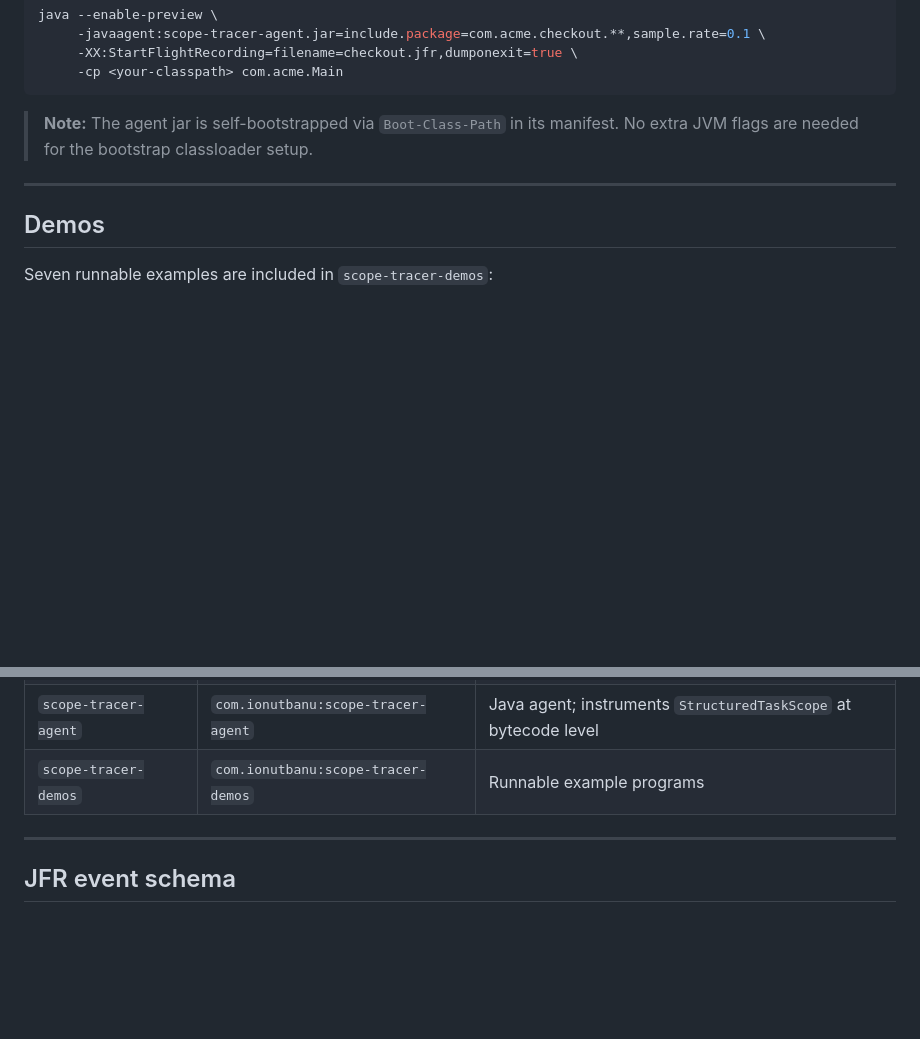
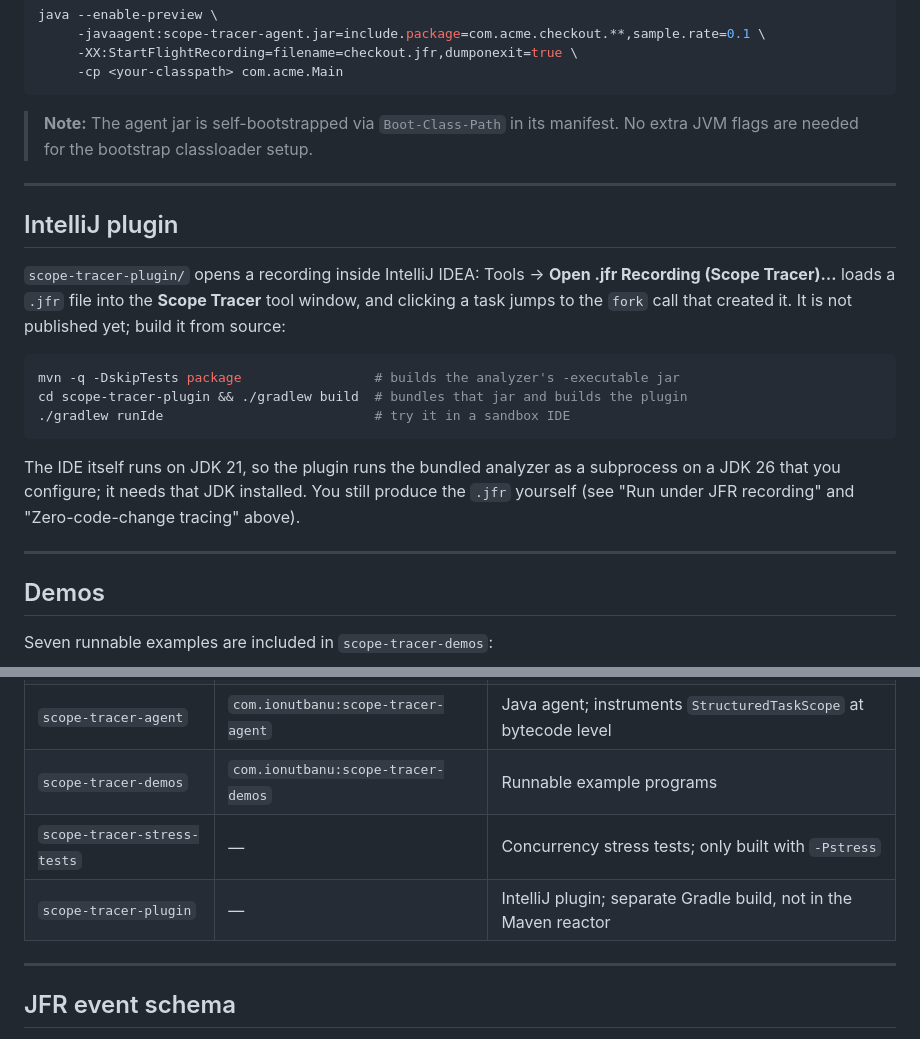
Before and after one commit to ionut-banu/scope-tracer, a Markdown page: README.md, 2 parts joined by grey strips. Drawn GitHub-style; blank space fills up the shorter version.

````diff
--- a/README.md
+++ b/README.md
@@ -186,6 +186,24 @@ java --enable-preview \
 
 ---
 
+## IntelliJ plugin
+
+`scope-tracer-plugin/` opens a recording inside IntelliJ IDEA: Tools → **Open .jfr Recording
+(Scope Tracer)…** loads a `.jfr` file into the **Scope Tracer** tool window, and clicking a
+task jumps to the `fork` call that created it. It is not published yet; build it from source:
+
+```bash
+mvn -q -DskipTests package                 # builds the analyzer's -executable jar
+cd scope-tracer-plugin && ./gradlew build  # bundles that jar and builds the plugin
+./gradlew runIde                           # try it in a sandbox IDE
+```
+
+The IDE itself runs on JDK 21, so the plugin runs the bundled analyzer as a subprocess on a
+JDK 26 that you configure; it needs that JDK installed. You still produce the `.jfr` yourself
+(see "Run under JFR recording" and "Zero-code-change tracing" above).
+
+---
+
 ## Demos
 
 Seven runnable examples are included in `scope-tracer-demos`:
@@ -282,6 +300,8 @@ guidelines.
 | `scope-tracer-analyzer` | `com.ionutbanu:scope-tracer-analyzer` | Parses `.jfr` files; renders HTML/SVG reports |
 | `scope-tracer-agent` | `com.ionutbanu:scope-tracer-agent` | Java agent; instruments `StructuredTaskScope` at bytecode level |
 | `scope-tracer-demos` | `com.ionutbanu:scope-tracer-demos` | Runnable example programs |
+| `scope-tracer-stress-tests` | — | Concurrency stress tests; only built with `-Pstress` |
+| `scope-tracer-plugin` | — | IntelliJ plugin; separate Gradle build, not in the Maven reactor |
 
 ---
 
````
Also changed, not shown: CHANGELOG.md (+12 -0 lines).
